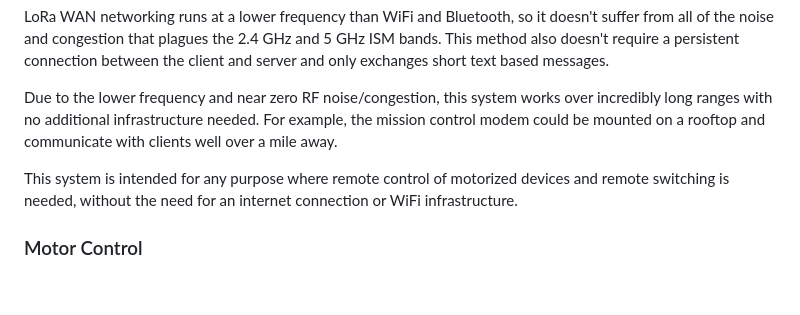
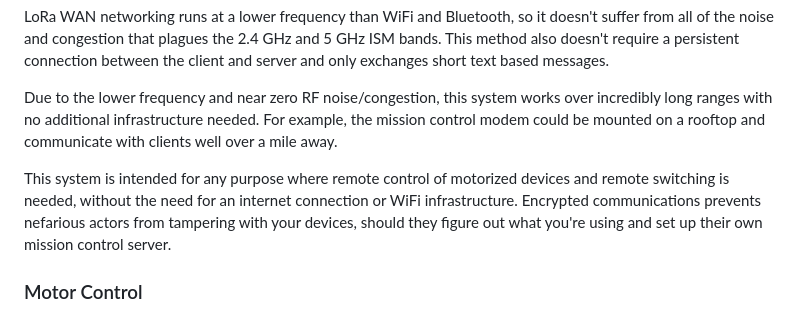
Before and after one commit to larry-athey/lora-cmd-ctrl, a Markdown page: README.md, the part around the change. Drawn GitHub-style; blank space fills up the shorter version.

```diff
--- a/README.md
+++ b/README.md
@@ -11,7 +11,7 @@ LoRa WAN networking runs at a lower frequency than WiFi and Bluetooth, so it doe
 
 Due to the lower frequency and near zero RF noise/congestion, this system works over incredibly long ranges with no additional infrastructure needed. For example, the mission control modem could be mounted on a rooftop and communicate with clients well over a mile away.
 
-This system is intended for any purpose where remote control of motorized devices and remote switching is needed, without the need for an internet connection or WiFi infrastructure.
+This system is intended for any purpose where remote control of motorized devices and remote switching is needed, without the need for an internet connection or WiFi infrastructure. Encrypted communications prevents nefarious actors from tampering with your devices, should they figure out what you're using and set up their own mission control server.
 
 ### Motor Control
 The LCC receiver module can control standard DC brushed motors using a PWM driven H bridge driver such as an L298N, or stepper motors such as a Nema 17 with a DRV8825 driver. _(You may actually use any driver you like.)_ Motor control includes direction, speed, runtime, progression time to smooth speed changes, and the number of steps if using a stepper motor.
```
